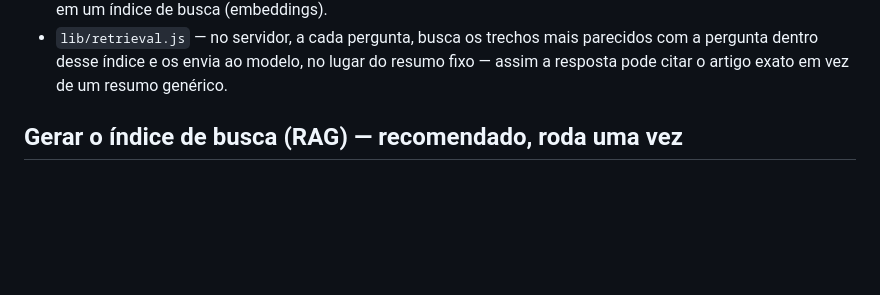
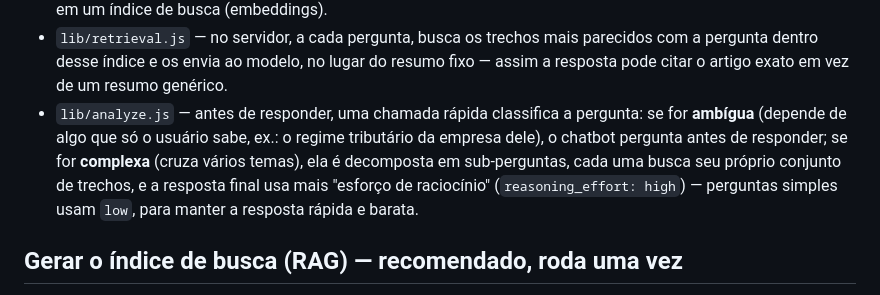
Before and after one commit to phfreitas0308-droid/RIta-1.1, a Markdown page: README.md, the part around the change. Drawn GitHub-style; blank space fills up the shorter version.

```diff
--- a/README.md
+++ b/README.md
@@ -20,6 +20,13 @@ base na EC 132/2023, LC 214/2025 e LC 227/2026.
   parecidos com a pergunta dentro desse índice e os envia ao modelo, no lugar
   do resumo fixo — assim a resposta pode citar o artigo exato em vez de um
   resumo genérico.
+- `lib/analyze.js` — antes de responder, uma chamada rápida classifica a
+  pergunta: se for **ambígua** (depende de algo que só o usuário sabe, ex.:
+  o regime tributário da empresa dele), o chatbot pergunta antes de responder;
+  se for **complexa** (cruza vários temas), ela é decomposta em sub-perguntas,
+  cada uma busca seu próprio conjunto de trechos, e a resposta final usa mais
+  "esforço de raciocínio" (`reasoning_effort: high`) — perguntas simples usam
+  `low`, para manter a resposta rápida e barata.
 
 ## Gerar o índice de busca (RAG) — recomendado, roda uma vez
 
```
